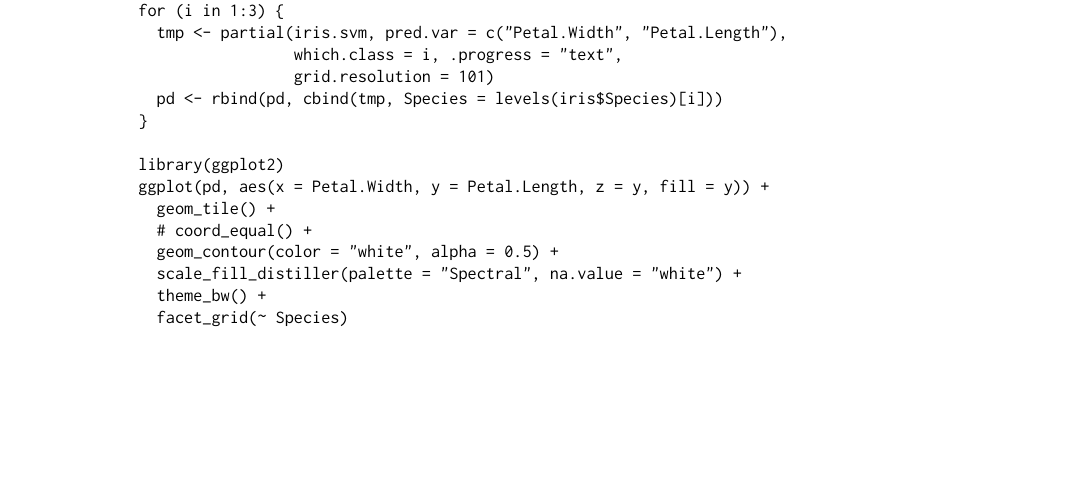
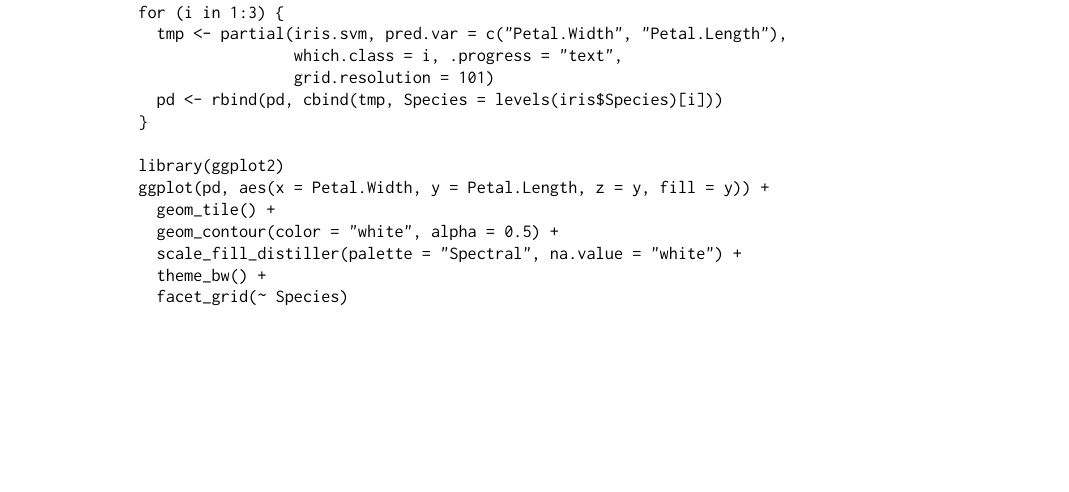
Before and after one commit to guangyuan/pdp, a LaTeX document (manuscript/RJwrapper.tex, which reads manuscript/greenwell.tex): part of page 8 of 11, cut so that both start at the same text, the shorter picture padded with empty space. Compiled offline with pdfLaTeX.

Commit message:
fixed typo

```diff
--- a/manuscript/greenwell.tex
+++ b/manuscript/greenwell.tex
@@ -299,7 +299,6 @@ for (i in 1:3) {
 library(ggplot2)
 ggplot(pd, aes(x = Petal.Width, y = Petal.Length, z = y, fill = y)) +
   geom_tile() +
-  # coord_equal() +
   geom_contour(color = "white", alpha = 0.5) +
   scale_fill_distiller(palette = "Spectral", na.value = "white") +
   theme_bw() +
```
